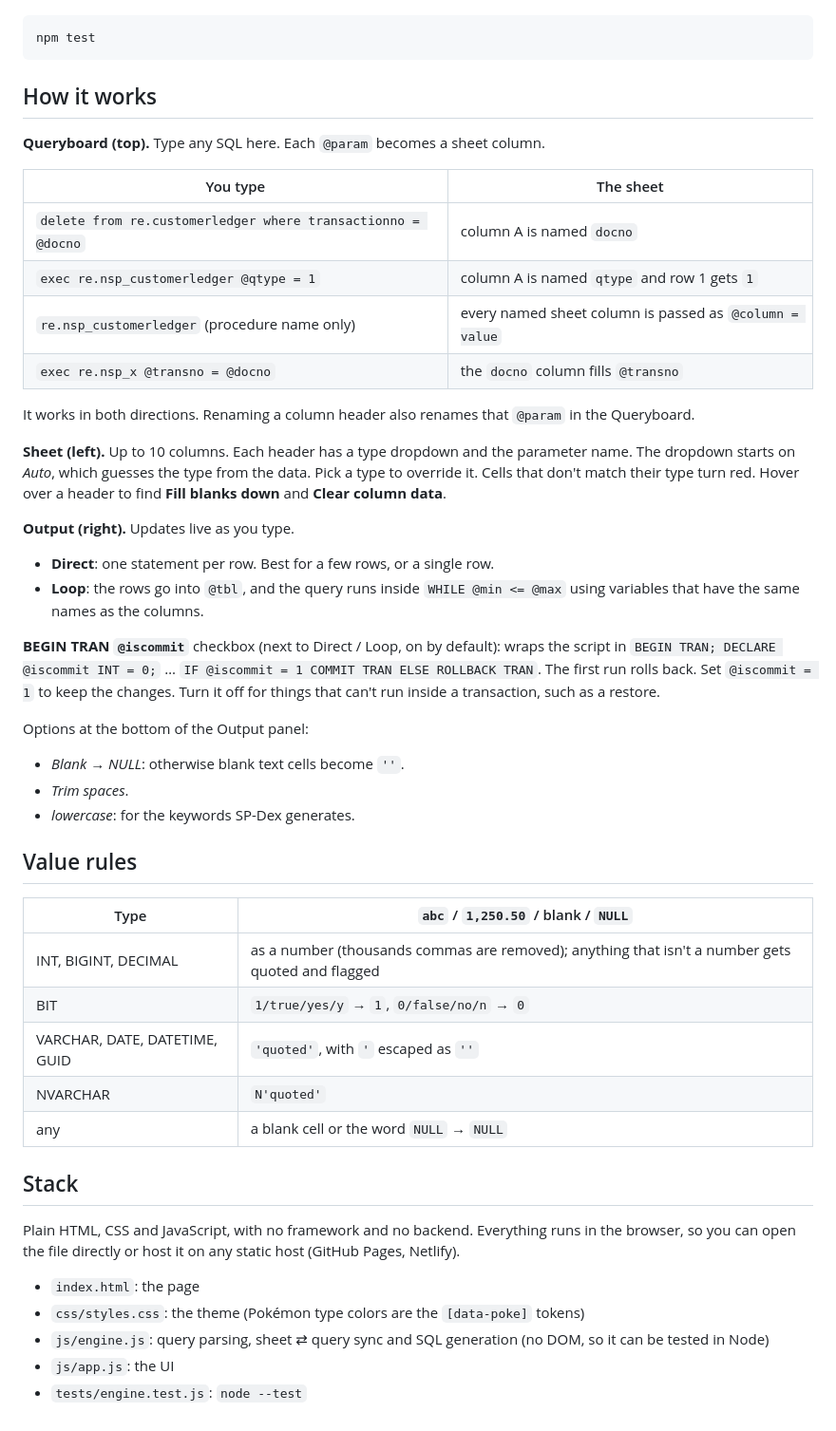
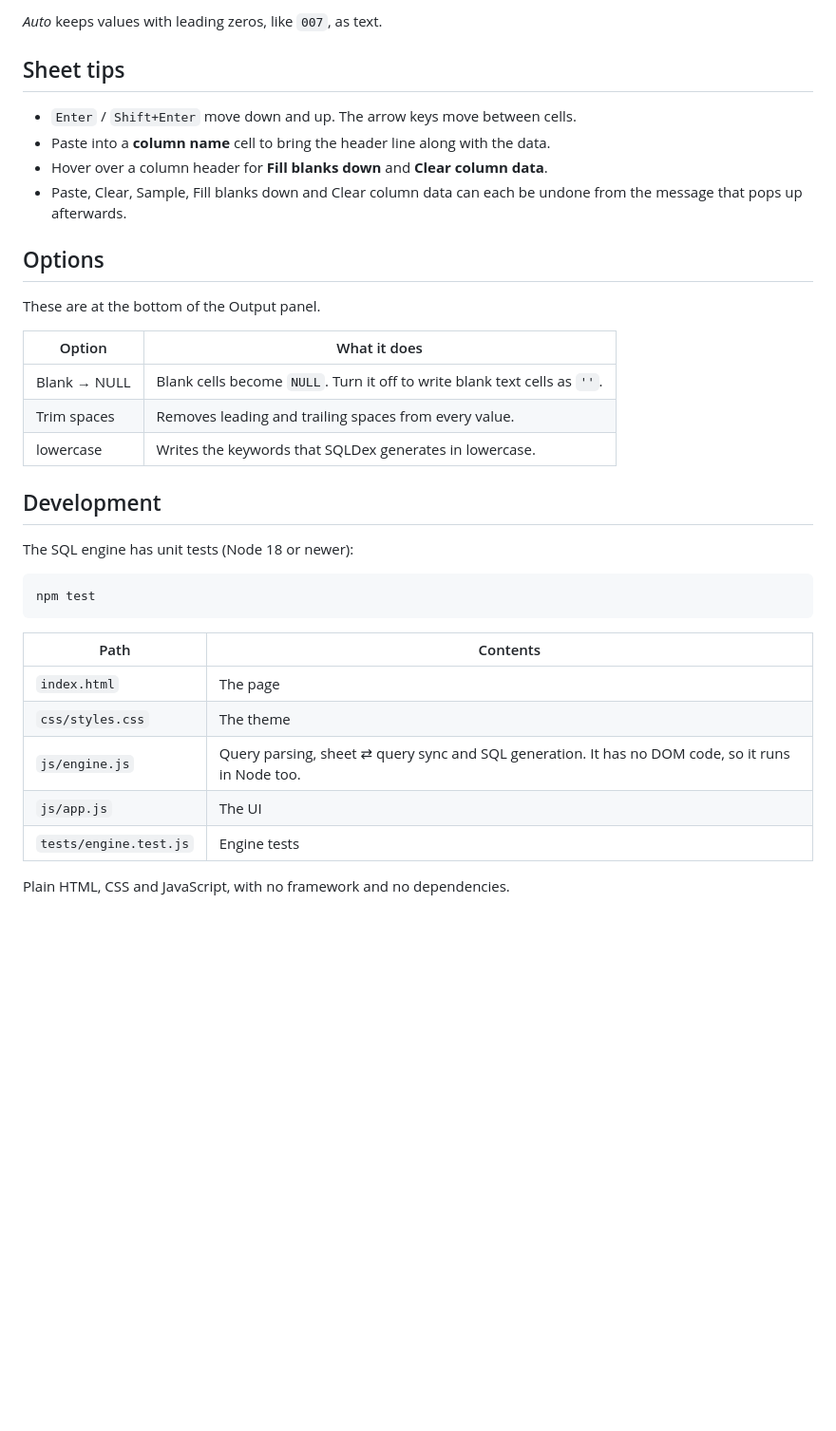
Before and after one commit to pauljohnfabic/sqldex-merge, a Markdown page: README.md, the part around one of its changes. Shown at 95% size. GitHub-like rendering; blank space fills up the shorter version.

````diff
--- a/README.md
+++ b/README.md
@@ -10,52 +145,36 @@ Tests for the SQL engine (requires Node 18+):
+*Auto* keeps values with leading zeros, like `007`, as text.
+
+## Sheet tips
+
+- `Enter` / `Shift+Enter` move down and up. The arrow keys move between cells.
+- Paste into a **column name** cell to bring the header line along with the data.
+- Hover over a column header for **Fill blanks down** and **Clear column data**.
+- Paste, Clear, Sample, Fill blanks down and Clear column data can each be undone from the message that pops up afterwards.
+
+## Options
+
+These are at the bottom of the Output panel.
+
+| Option | What it does |
+|---|---|
+| Blank → NULL | Blank cells become `NULL`. Turn it off to write blank text cells as `''`. |
+| Trim spaces | Removes leading and trailing spaces from every value. |
+| lowercase | Writes the keywords that SQLDex generates in lowercase. |
+
+## Development
+
+The SQL engine has unit tests (Node 18 or newer):
 
 ```sh
 npm test
 ```
 
-## How it works
+| Path | Contents |
+|---|---|
+| `index.html` | The page |
+| `css/styles.css` | The theme |
+| `js/engine.js` | Query parsing, sheet ⇄ query sync and SQL generation. It has no DOM code, so it runs in Node too. |
+| `js/app.js` | The UI |
+| `tests/engine.test.js` | Engine tests |
 
-**Queryboard (top).** Type any SQL here. Each `@param` becomes a sheet column.
-
-| You type | The sheet |
-|---|---|
-| `delete from re.customerledger where transactionno = @docno` | column A is named `docno` |
-| `exec re.nsp_customerledger @qtype = 1` | column A is named `qtype` and row 1 gets `1` |
-| `re.nsp_customerledger` (procedure name only) | every named sheet column is passed as `@column = value` |
-| `exec re.nsp_x @transno = @docno` | the `docno` column fills `@transno` |
-
-It works in both directions. Renaming a column header also renames that `@param` in the Queryboard.
-
-**Sheet (left).** Up to 10 columns. Each header has a type dropdown and the parameter name. The dropdown starts on *Auto*, which guesses the type from the data. Pick a type to override it. Cells that don't match their type turn red. Hover over a header to find **Fill blanks down** and **Clear column data**.
-
-**Output (right).** Updates live as you type.
-
-- **Direct**: one statement per row. Best for a few rows, or a single row.
-- **Loop**: the rows go into `@tbl`, and the query runs inside `WHILE @min <= @max` using variables that have the same names as the columns.
-
-**BEGIN TRAN `@iscommit`** checkbox (next to Direct / Loop, on by default): wraps the script in `BEGIN TRAN; DECLARE @iscommit INT = 0;` … `IF @iscommit = 1 COMMIT TRAN ELSE ROLLBACK TRAN`. The first run rolls back. Set `@iscommit = 1` to keep the changes. Turn it off for things that can't run inside a transaction, such as a restore.
-
-Options at the bottom of the Output panel:
-
-- *Blank → NULL*: otherwise blank text cells become `''`.
-- *Trim spaces*.
-- *lowercase*: for the keywords SP-Dex generates.
-
-## Value rules
-
-| Type | `abc` / `1,250.50` / blank / `NULL` |
-|---|---|
-| INT, BIGINT, DECIMAL | as a number (thousands commas are removed); anything that isn't a number gets quoted and flagged |
-| BIT | `1/true/yes/y` → `1`, `0/false/no/n` → `0` |
-| VARCHAR, DATE, DATETIME, GUID | `'quoted'`, with `'` escaped as `''` |
-| NVARCHAR | `N'quoted'` |
-| any | a blank cell or the word `NULL` → `NULL` |
-
-## Stack
-
-Plain HTML, CSS and JavaScript, with no framework and no backend. Everything runs in the browser, so you can open the file directly or host it on any static host (GitHub Pages, Netlify).
-
-- `index.html`: the page
-- `css/styles.css`: the theme (Pokémon type colors are the `[data-poke]` tokens)
-- `js/engine.js`: query parsing, sheet ⇄ query sync and SQL generation (no DOM, so it can be tested in Node)
-- `js/app.js`: the UI
-- `tests/engine.test.js`: `node --test`
+Plain HTML, CSS and JavaScript, with no framework and no dependencies.
````
Also changed, not shown: other parts of README.md (+140 -5 lines), docs/screenshot.png (added), 5 other files.
